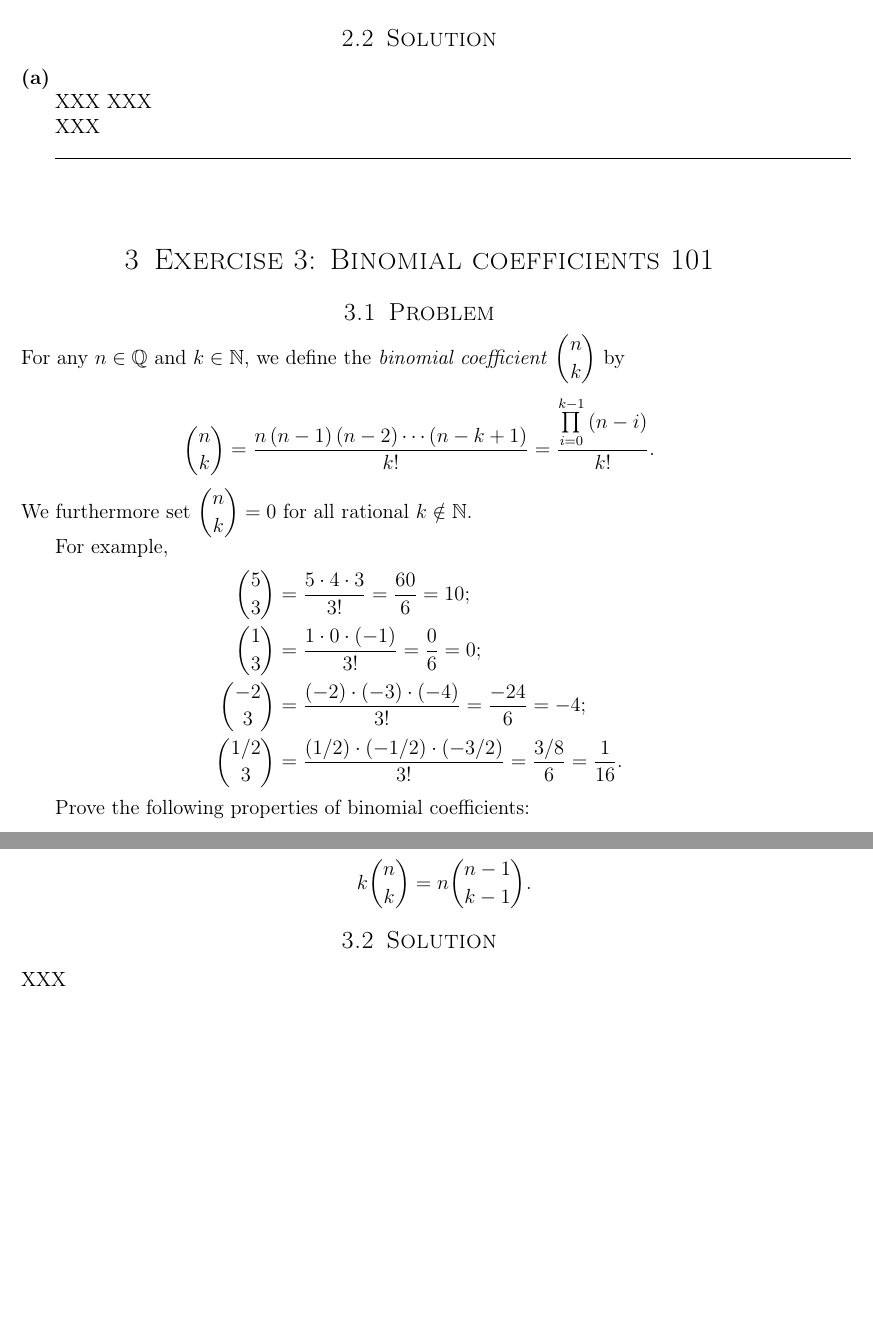
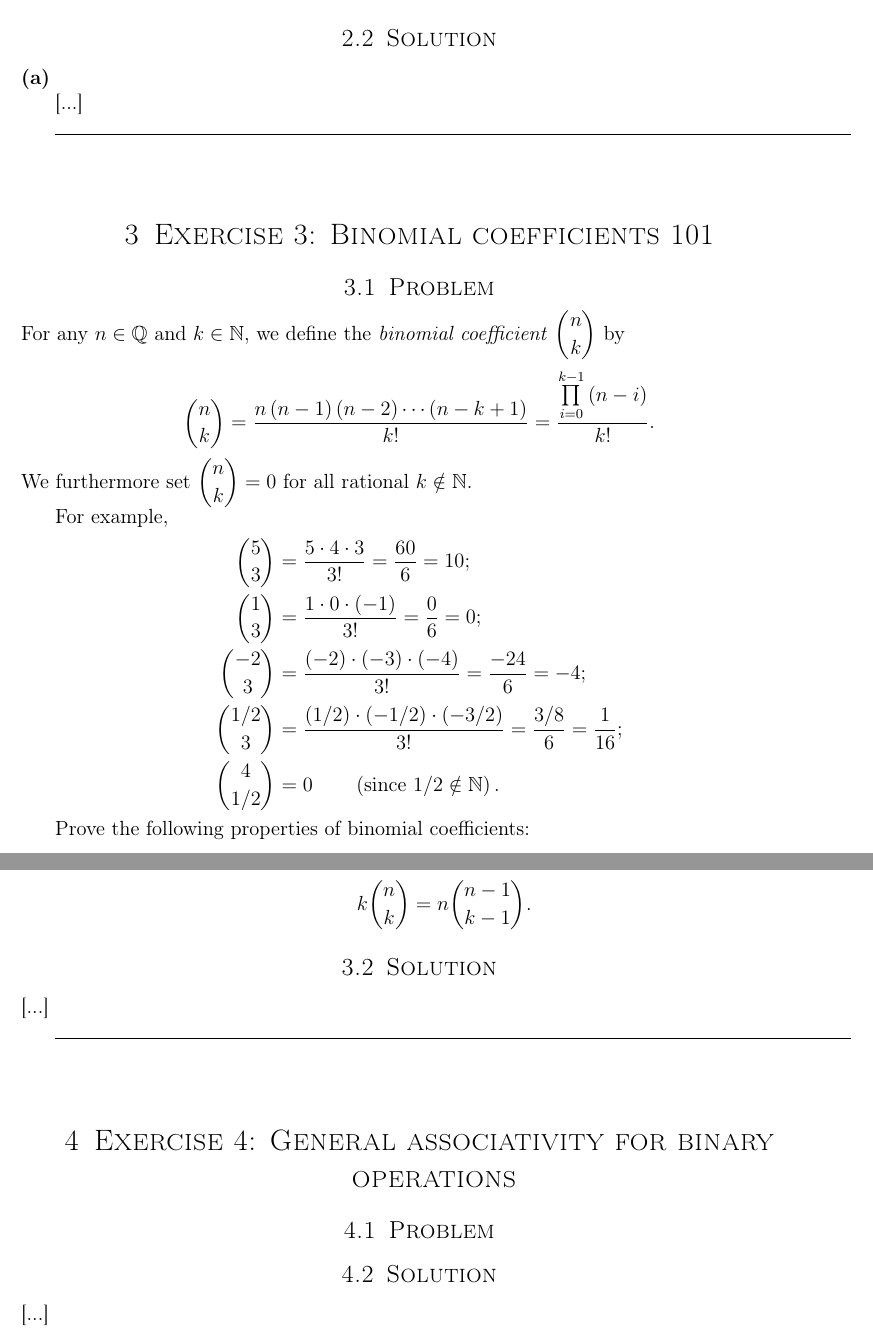
Before and after one commit to darijgr/algebra19s, a LaTeX problem sheet (hw0s.tex): two parts of pages 7 and 8 of 8 before the commit and two parts of pages 7 and 8 of 9 after it, joined at a grey line, cut so that both start at the same text, the shorter picture padded with empty space. Compiled offline with pdfLaTeX.

Commit message:
hw0s: minor improvements

```diff
--- a/hw0s.tex
+++ b/hw0s.tex
@@ -687,17 +687,7 @@ the product $\prod_{i=1}^n \tup{2i-1}$.)
 
 \textbf{(a)}
 
-XXX
-% This is a "proof" environment. In general
-% "\begin{proof}[...]" begins a proof; the "..." is written
-% in italics at the beginning of the proof.
-% If you just write "\begin{proof}" without the "[...]",
-% then it just says "Proof.".
-XXX
-% The "\end{proof}" ends the "proof" environment and automatically
-% puts a black square at its end.
-
-XXX
+[...]
 
 %----------------------------------------------------------------------------------------
 %	EXERCISE 3
@@ -731,7 +721,8 @@ For example,
 \dbinom{5}{3} &= \dfrac{5 \cdot 4 \cdot 3}{3!} = \dfrac{60}{6} = 10; \\
 \dbinom{1}{3} &= \dfrac{1 \cdot 0 \cdot \tup{-1}}{3!} = \dfrac{0}{6} = 0; \\
 \dbinom{-2}{3} &= \dfrac{\tup{-2} \cdot \tup{-3} \cdot \tup{-4}}{3!} = \dfrac{-24}{6} = -4; \\
-\dbinom{1/2}{3} &= \dfrac{\tup{1/2} \cdot \tup{-1/2} \cdot \tup{-3/2}}{3!} = \dfrac{3/8}{6} = \dfrac{1}{16}.
+\dbinom{1/2}{3} &= \dfrac{\tup{1/2} \cdot \tup{-1/2} \cdot \tup{-3/2}}{3!} = \dfrac{3/8}{6} = \dfrac{1}{16}; \\
+\dbinom{4}{1/2} &= 0 \qquad \tup{\text{since $1/2 \notin \NN$}} .
 \end{align*}
 
 Prove the following properties of binomial coefficients:
@@ -790,7 +781,20 @@ k \dbinom{n}{k} = n \dbinom{n-1}{k-1} .
 
 \subsection{Solution}
 
-XXX
+[...]
+
+%----------------------------------------------------------------------------------------
+%	EXERCISE 4
+%----------------------------------------------------------------------------------------
+\horrule{0.3pt} \\[0.4cm]
+
+\section{Exercise 4: General associativity for binary operations}
+
+\subsection{Problem}
+
+\subsection{Solution}
+
+[...]
 
 \begin{thebibliography}{99999999}                                                                                         %
 
```
Also changed, not shown: hw0s.tex (4 more changed lines).
